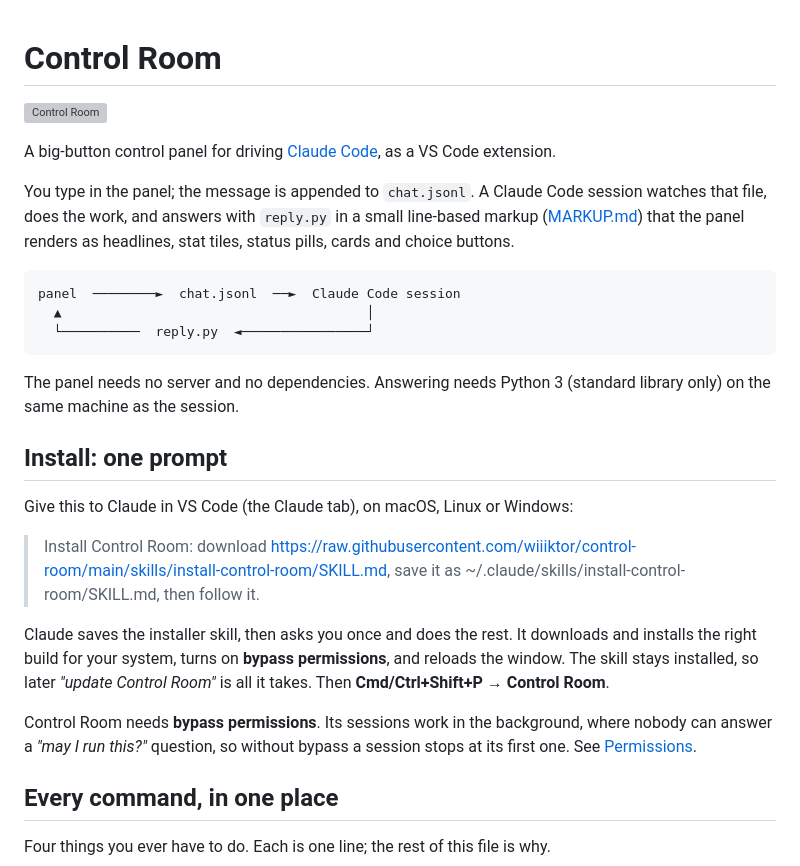
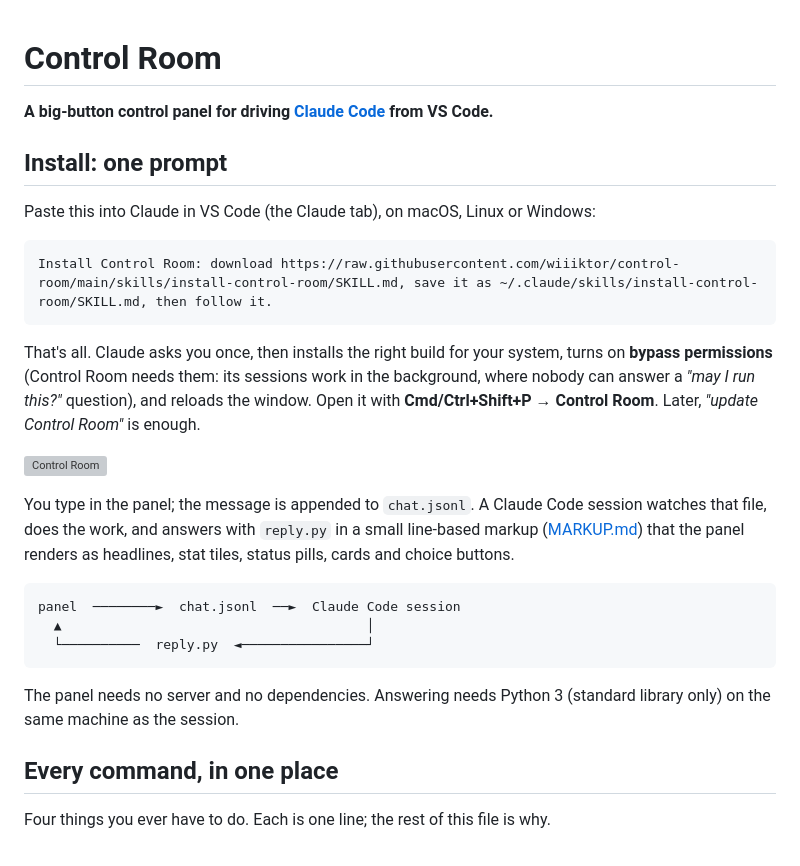
Before and after one commit to wiiiktor/control-room, a Markdown page: README.md, the part around the change. Rendered like a GitHub page; grey boxes are pictures that could not be loaded.

````diff
--- a/README.md
+++ b/README.md
@@ -1,9 +1,21 @@
 # Control Room
 
+**A big-button control panel for driving [Claude Code](https://claude.com/claude-code) from VS Code.**
+
+## Install: one prompt
+
+Paste this into Claude in VS Code (the Claude tab), on macOS, Linux or Windows:
+
+```text
+Install Control Room: download https://raw.githubusercontent.com/wiiiktor/control-room/main/skills/install-control-room/SKILL.md, save it as ~/.claude/skills/install-control-room/SKILL.md, then follow it.
+```
+
+That's all. Claude asks you once, then installs the right build for your system, turns on
+**bypass permissions** (Control Room needs them: its sessions work in the background, where nobody
+can answer a *"may I run this?"* question), and reloads the window. Open it with
+**Cmd/Ctrl+Shift+P → Control Room**. Later, *"update Control Room"* is enough.
+
 ![Control Room](docs/control-room.png)
-
-A big-button control panel for driving [Claude Code](https://claude.com/claude-code),
-as a VS Code extension.
 
 You type in the panel; the message is appended to `chat.jsonl`. A Claude Code session
 watches that file, does the work, and answers with `reply.py` in a small line-based markup
@@ -18,21 +30,6 @@ panel  ────────►  chat.jsonl  ──►  Claude Code session
 
 The panel needs no server and no dependencies. Answering needs Python 3 (standard library
 only) on the same machine as the session.
-
-## Install: one prompt
-
-Give this to Claude in VS Code (the Claude tab), on macOS, Linux or Windows:
-
-> Install Control Room: download https://raw.githubusercontent.com/wiiiktor/control-room/main/skills/install-control-room/SKILL.md, save it as ~/.claude/skills/install-control-room/SKILL.md, then follow it.
-
-Claude saves the installer skill, then asks you once and does the rest. It downloads and installs
-the right build for your system, turns on **bypass permissions**, and reloads the window. The skill
-stays installed, so later *"update Control Room"* is all it takes. Then **Cmd/Ctrl+Shift+P →
-Control Room**.
-
-Control Room needs **bypass permissions**. Its sessions work in the background, where nobody can
-answer a *"may I run this?"* question, so without bypass a session stops at its first one. See
-[Permissions](#permissions-letting-claude-work-without-a-prompt-per-action).
 
 ## Every command, in one place
 
````
